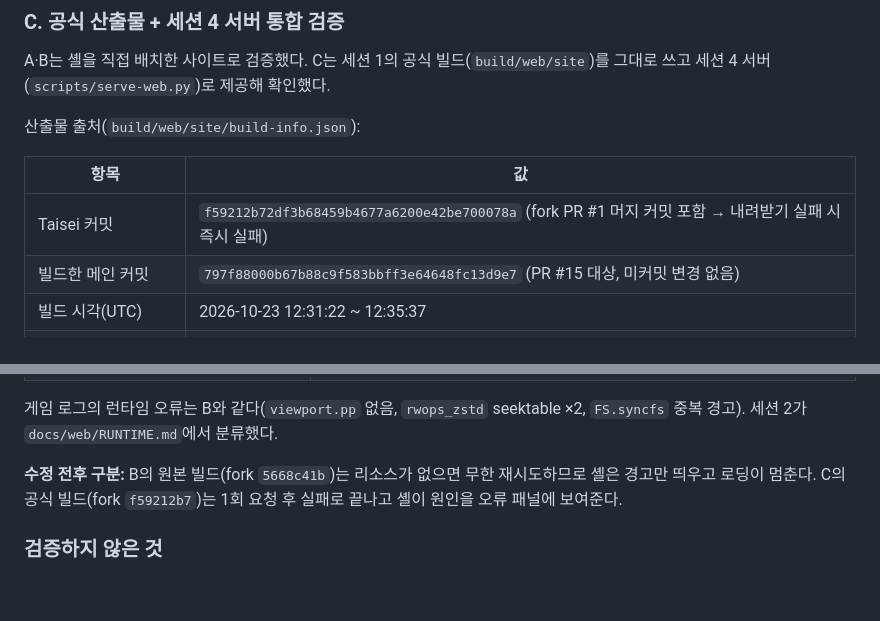
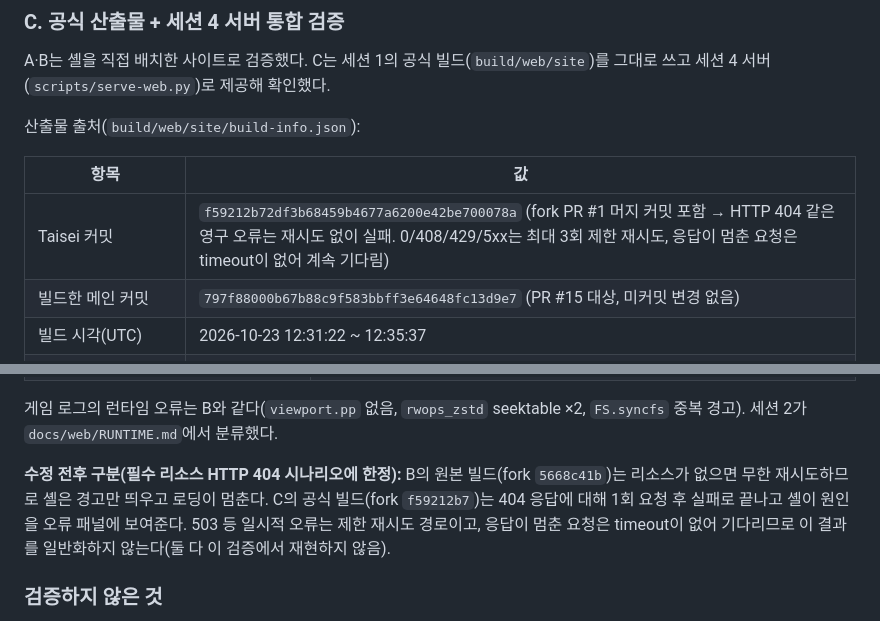
Before and after one commit to kthss01/mini-danmaku-ai-claude, a Markdown page: docs/web/SHELL.md, 2 parts joined by grey strips. GitHub-like rendering; blank space fills up the shorter version.

Commit message:
docs(web): 즉시 실패·1회 요청 표현을 필수 리소스 HTTP 404 시나리오로 한정 (#6)
Codex 검토 반영. 503 등은 제한 재시도, 멈춘 요청은 timeout 없이 대기하므로 일반화하지 않음을 명시.

Co-Authored-By: Claude Opus 5.5 <noreply@anthropic.com>

```diff
--- a/docs/web/SHELL.md
+++ b/docs/web/SHELL.md
@@ -172,7 +172,7 @@ A·B는 셸을 직접 배치한 사이트로 검증했다. C는 세션 1의 공
 
 | 항목 | 값 |
 | --- | --- |
-| Taisei 커밋 | `f59212b72df3b68459b4677a6200e42be700078a` (fork PR #1 머지 커밋 포함 → 내려받기 실패 시 즉시 실패) |
+| Taisei 커밋 | `f59212b72df3b68459b4677a6200e42be700078a` (fork PR #1 머지 커밋 포함 → HTTP 404 같은 영구 오류는 재시도 없이 실패. 0/408/429/5xx는 최대 3회 제한 재시도, 응답이 멈춘 요청은 timeout이 없어 계속 기다림) |
 | 빌드한 메인 커밋 | `797f88000b67b88c9f583bbff3e64648fc13d9e7` (PR #15 대상, 미커밋 변경 없음) |
 | 빌드 시각(UTC) | 2026-10-23 12:31:22 ~ 12:35:37 |
 | `site.entry` | `game/index.html` |
@@ -204,7 +204,7 @@ python scripts/serve-web.py --root build/web-official-missing --port 8142 --quie
 
 게임 로그의 런타임 오류는 B와 같다(`viewport.pp` 없음, `rwops_zstd` seektable ×2, `FS.syncfs` 중복 경고). 세션 2가 `docs/web/RUNTIME.md`에서 분류했다.
 
-**수정 전후 구분:** B의 원본 빌드(fork `5668c41b`)는 리소스가 없으면 무한 재시도하므로 셸은 경고만 띄우고 로딩이 멈춘다. C의 공식 빌드(fork `f59212b7`)는 1회 요청 후 실패로 끝나고 셸이 원인을 오류 패널에 보여준다.
+**수정 전후 구분(필수 리소스 HTTP 404 시나리오에 한정):** B의 원본 빌드(fork `5668c41b`)는 리소스가 없으면 무한 재시도하므로 셸은 경고만 띄우고 로딩이 멈춘다. C의 공식 빌드(fork `f59212b7`)는 404 응답에 대해 1회 요청 후 실패로 끝나고 셸이 원인을 오류 패널에 보여준다. 503 등 일시적 오류는 제한 재시도 경로이고, 응답이 멈춘 요청은 timeout이 없어 기다리므로 이 결과를 일반화하지 않는다(둘 다 이 검증에서 재현하지 않음).
 
 ### 검증하지 않은 것
 
```
